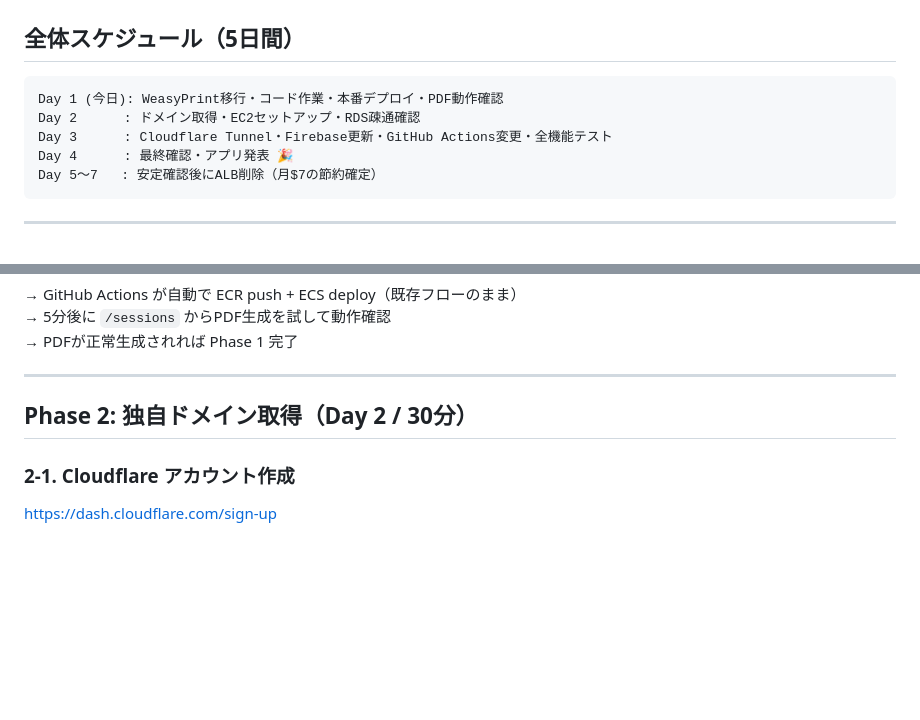
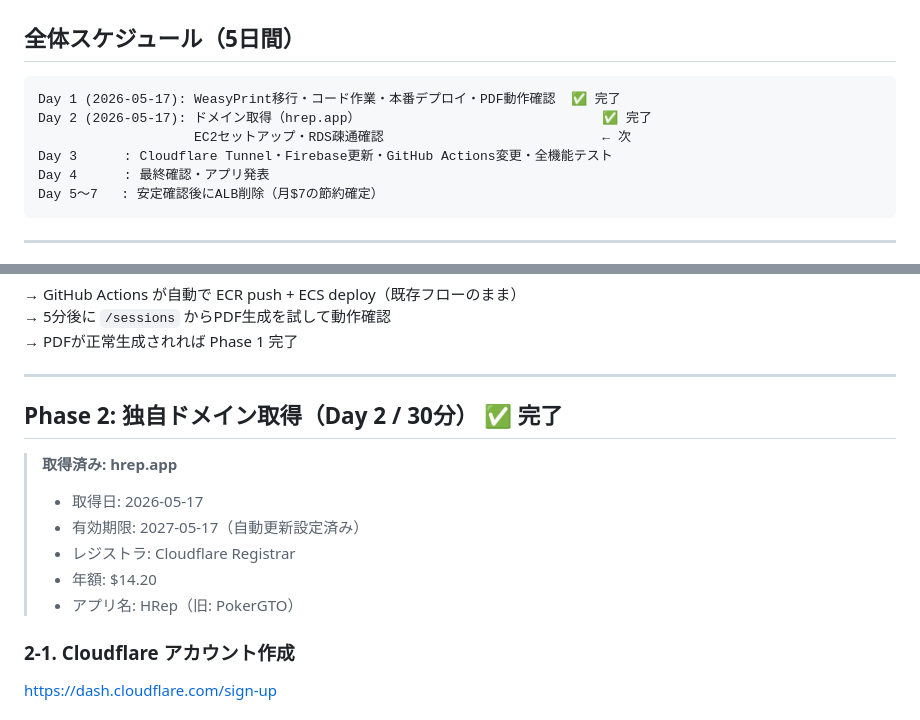
Before and after one commit to 9p96d9/GTO-, a Markdown page: docs/migration_plan_may2026.md, 2 parts joined by grey strips. Rendered like a GitHub page; blank space fills up the shorter version.

Commit message:
docs: hrep.app取得記録・Phase1/2完了マーク
Co-Authored-By: Claude Sonnet 4.6 <noreply@anthropic.com>

````diff
--- a/docs/migration_plan_may2026.md
+++ b/docs/migration_plan_may2026.md
@@ -62,10 +62,11 @@ ALBは発表後1週間は並行稼働のまま残し、問題がなければ停
 ## 全体スケジュール（5日間）
 
 ```
-Day 1 (今日): WeasyPrint移行・コード作業・本番デプロイ・PDF動作確認
-Day 2      : ドメイン取得・EC2セットアップ・RDS疎通確認
+Day 1 (2026-05-17): WeasyPrint移行・コード作業・本番デプロイ・PDF動作確認  ✅ 完了
+Day 2 (2026-05-17): ドメイン取得（hrep.app）                               ✅ 完了
+                    EC2セットアップ・RDS疎通確認                            ← 次
 Day 3      : Cloudflare Tunnel・Firebase更新・GitHub Actions変更・全機能テスト
-Day 4      : 最終確認・アプリ発表 🎉
+Day 4      : 最終確認・アプリ発表
 Day 5〜7   : 安定確認後にALB削除（月$7の節約確定）
 ```
 
@@ -191,7 +192,14 @@ git push origin master:main
 
 ---
 
-## Phase 2: 独自ドメイン取得（Day 2 / 30分）
+## Phase 2: 独自ドメイン取得（Day 2 / 30分） ✅ 完了
+
+> **取得済み: hrep.app**
+> - 取得日: 2026-05-17
+> - 有効期限: 2027-05-17（自動更新設定済み）
+> - レジストラ: Cloudflare Registrar
+> - 年額: $14.20
+> - アプリ名: HRep（旧: PokerGTO）
 
 ### 2-1. Cloudflare アカウント作成
 
````
Also changed, not shown: docs/infra_cost_strategy.md (+11 -0 lines).
